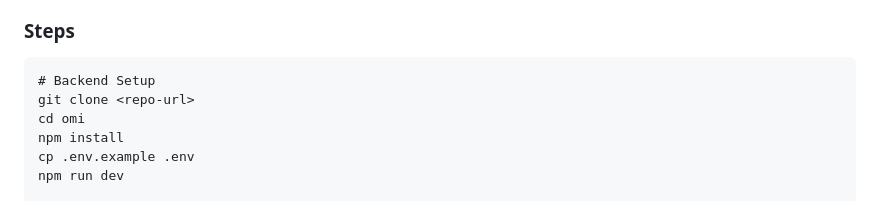
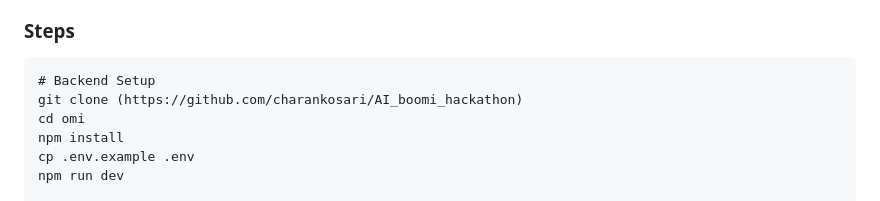
Before and after one commit to charankosari/AI_boomi_hackathon, a Markdown page: README.md, the part around the change. Rendered like a GitHub page.

Commit message:
Update backend setup instructions with repo URL

````diff
--- a/README.md
+++ b/README.md
@@ -111,7 +111,7 @@ Event created and synced with reminders
 
 ```
 # Backend Setup
-git clone <repo-url>
+git clone (https://github.com/charankosari/AI_boomi_hackathon)
 cd omi
 npm install
 cp .env.example .env
````
